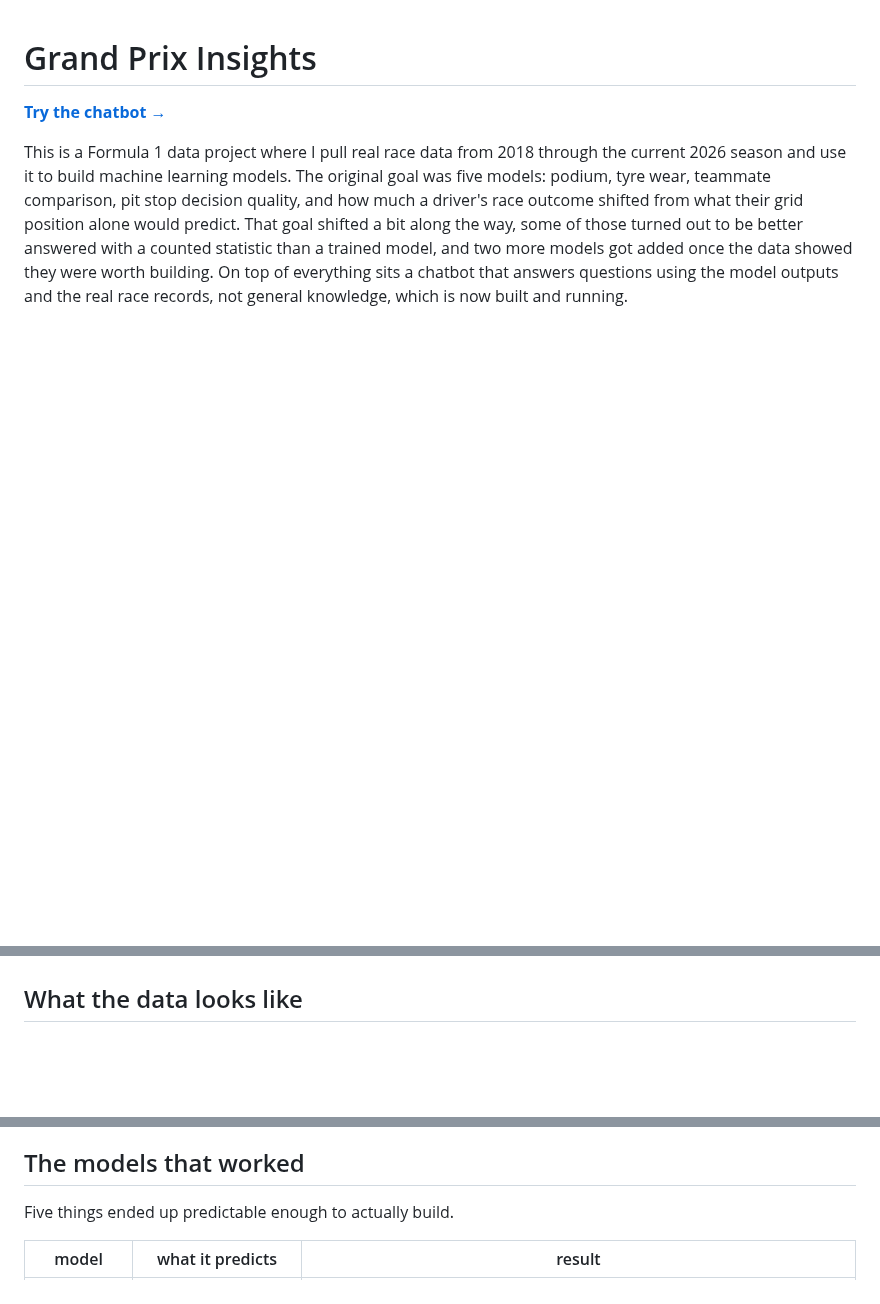
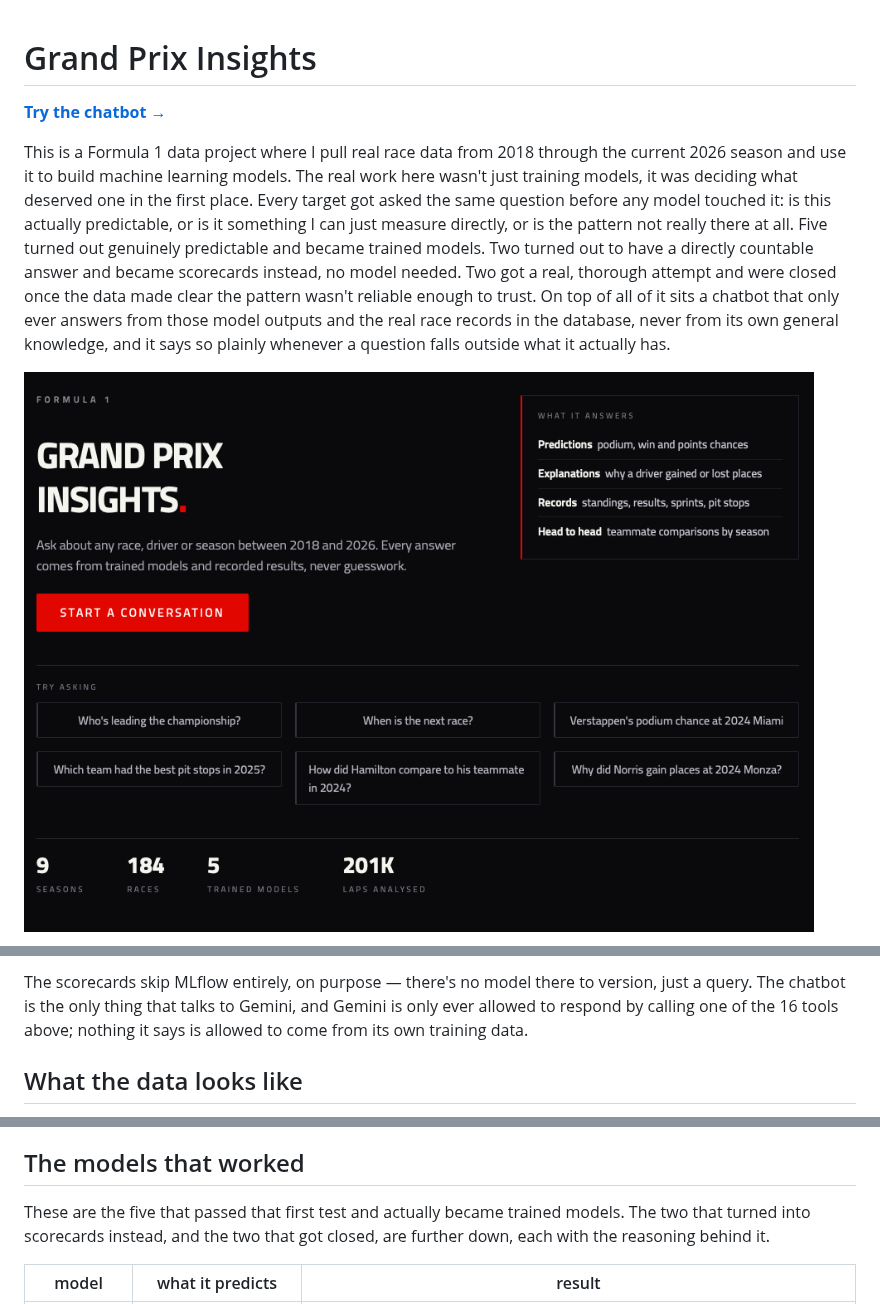
Before and after one commit to pramodkumar26/F1-Grand-Prix-Insights-Predictive-AI, a Markdown page: README.md, 3 parts joined by grey strips. Drawn GitHub-style; pictures changed too: docs/images/landing.png (added); blank space fills up the shorter version.

Commit message:
Add architecture diagram, landing screenshot

```diff
--- a/README.md
+++ b/README.md
@@ -4,12 +4,18 @@
 
 This is a Formula 1 data project where I pull real race data from 2018
 through the current 2026 season and use it to build machine learning
-models. The original goal was
-five models: podium, tyre wear, teammate comparison, pit stop decision
-quality, and how much a driver's race outcome shifted from what their
-grid position alone would predict. That goal shifted a bit along the way,
-some of those turned out to be better answered with a counted statistic
-than a trained model, and two more models got added once the data showed
-they were worth building. On top of everything sits a chatbot that answers
-questions using the model outputs and the real race records, not general
-knowledge, which is now built and running.
+models. The real work here wasn't just training models, it was deciding
+what deserved one in the first place. Every target got asked the same
+question before any model touched it: is this actually predictable, or is
+it something I can just measure directly, or is the pattern not really
+there at all. Five turned out genuinely predictable and became trained
+models. Two turned out to have a directly countable answer and became
+scorecards instead, no model needed. Two got a real, thorough attempt and
+were closed once the data made clear the pattern wasn't reliable enough to
+trust. On top of all of it sits a chatbot that only ever answers from
+those model outputs and the real race records in the database, never from
+its own general knowledge, and it says so plainly whenever a question
+falls outside what it actually has.
+
+![Grand Prix Insights landing page](docs/images/landing.png)
+
@@ -16,3 +36,8 @@ knowledge, which is now built and running.
+The scorecards skip MLflow entirely, on purpose — there's no model there
+to version, just a query. The chatbot is the only thing that talks to
+Gemini, and Gemini is only ever allowed to respond by calling one of the
+16 tools above; nothing it says is allowed to come from its own training
+data.
 
 ## What the data looks like
 
@@ -64,7 +89,9 @@ predict one that hasn't happened yet.
 
 ## The models that worked
 
-Five things ended up predictable enough to actually build.
+These are the five that passed that first test and actually became
+trained models. The two that turned into scorecards instead, and the two
+that got closed, are further down, each with the reasoning behind it.
 
 | model | what it predicts | result |
 |---|---|---|
```
Also changed, not shown: other parts of README.md (+14 -0 lines).
